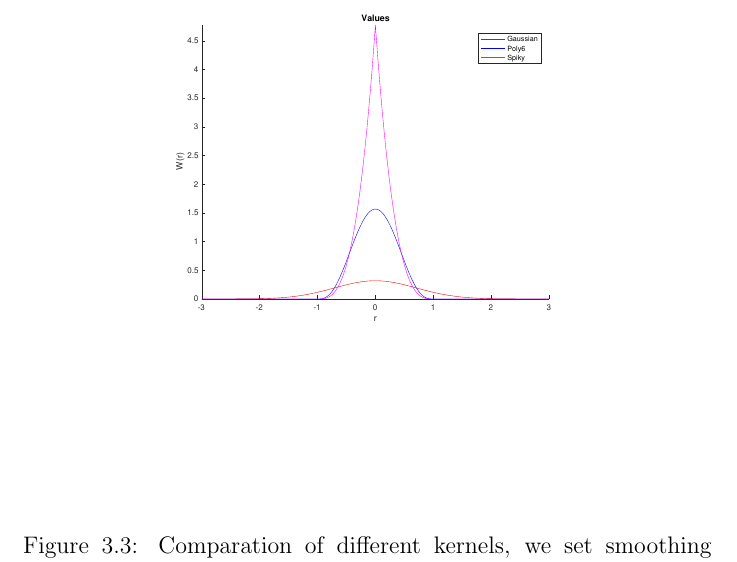
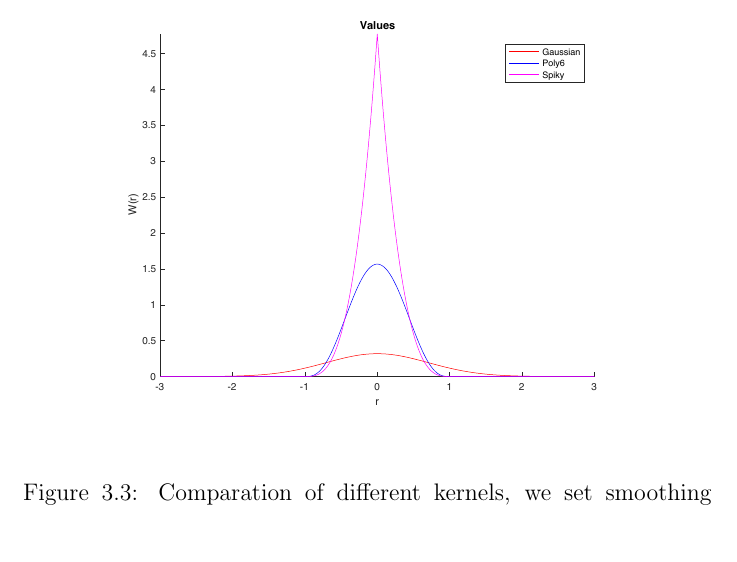
Before and after one commit to JaggerWu/master-thesis, a LaTeX thesis (main.tex, which reads chapter_3.tex): part of page 15 of 19 before the commit and part of page 14 of 19 after it, cut so that both start at the same text. Compiled offline with pdfLaTeX.

```diff
--- a/chapter_3.tex
+++ b/chapter_3.tex
@@ -123,7 +123,7 @@
 
     \begin{figure}[!ht]
         \centering
-        \includegraphics[scale = 0.4]{Figures/kernels}
+        \includegraphics[scale = 0.5]{Figures/kernels}
         \caption{Comparation of different kernels, we set smoothing length $h = 1$ here.}
     \end{figure}
 
```
Also changed, not shown: Figures/kenels_de.pdf, Figures/kernels.pdf, main.pdf, chapter_3.tex (2 more changed lines).
